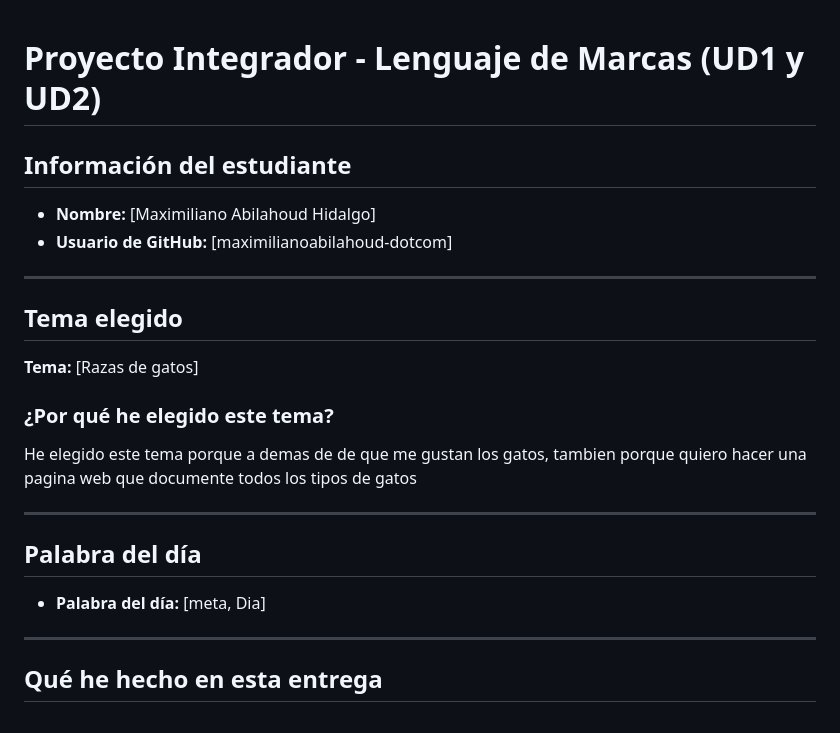
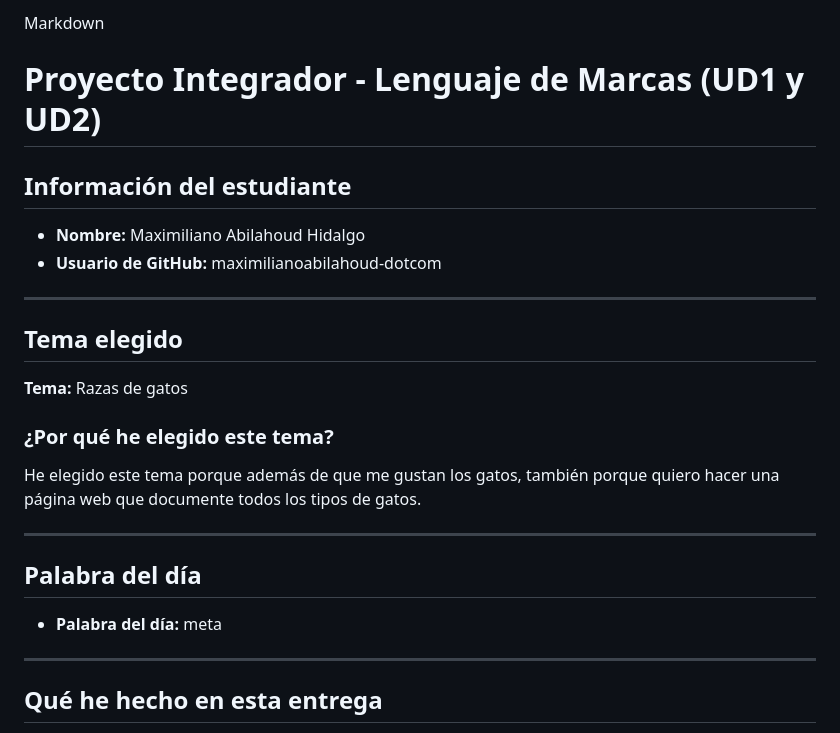
Before and after one commit to maximilianoabilahoud-dotcom/Proyecto-Integrador-LM-2026, a Markdown page: proyecto/README.md, the part around one of its changes. Drawn GitHub-style.

```diff
--- a/proyecto/README.md
+++ b/proyecto/README.md
@@ -1,21 +1,22 @@
+Markdown
 # Proyecto Integrador - Lenguaje de Marcas (UD1 y UD2)
 
 ## Información del estudiante
-* **Nombre:** [Maximiliano Abilahoud Hidalgo]
-* **Usuario de GitHub:** [maximilianoabilahoud-dotcom]
+* **Nombre:** Maximiliano Abilahoud Hidalgo
+* **Usuario de GitHub:** maximilianoabilahoud-dotcom
 
 ---
 
 ## Tema elegido
-**Tema:** [Razas de gatos]
+**Tema:** Razas de gatos
 
 ### ¿Por qué he elegido este tema?
-He elegido este tema porque a demas de de que me gustan los gatos, tambien porque quiero hacer una pagina web que documente todos los tipos de gatos
+He elegido este tema porque además de que me gustan los gatos, también porque quiero hacer una página web que documente todos los tipos de gatos.
 
 ---
 
 ## Palabra del día
-* **Palabra del día:** [meta, Dia]
+* **Palabra del día:** meta
 
 ---
 
```
Also changed, not shown: other parts of proyecto/README.md (+9 -15 lines).
